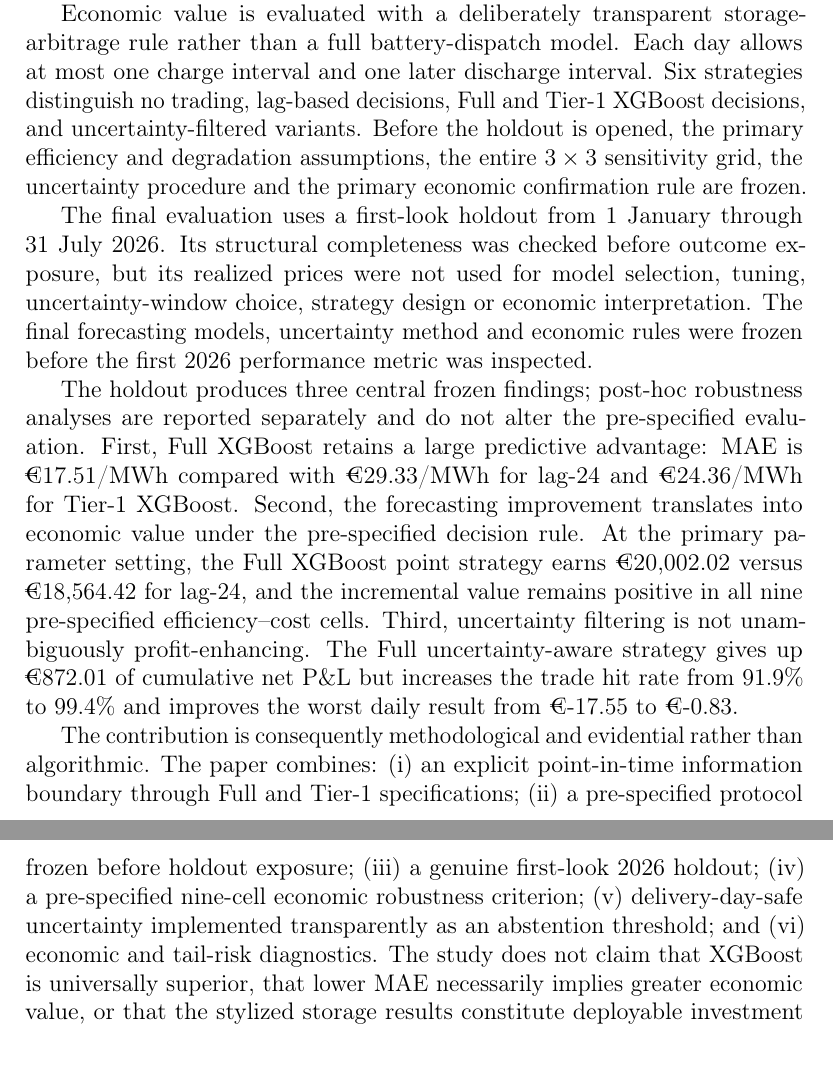
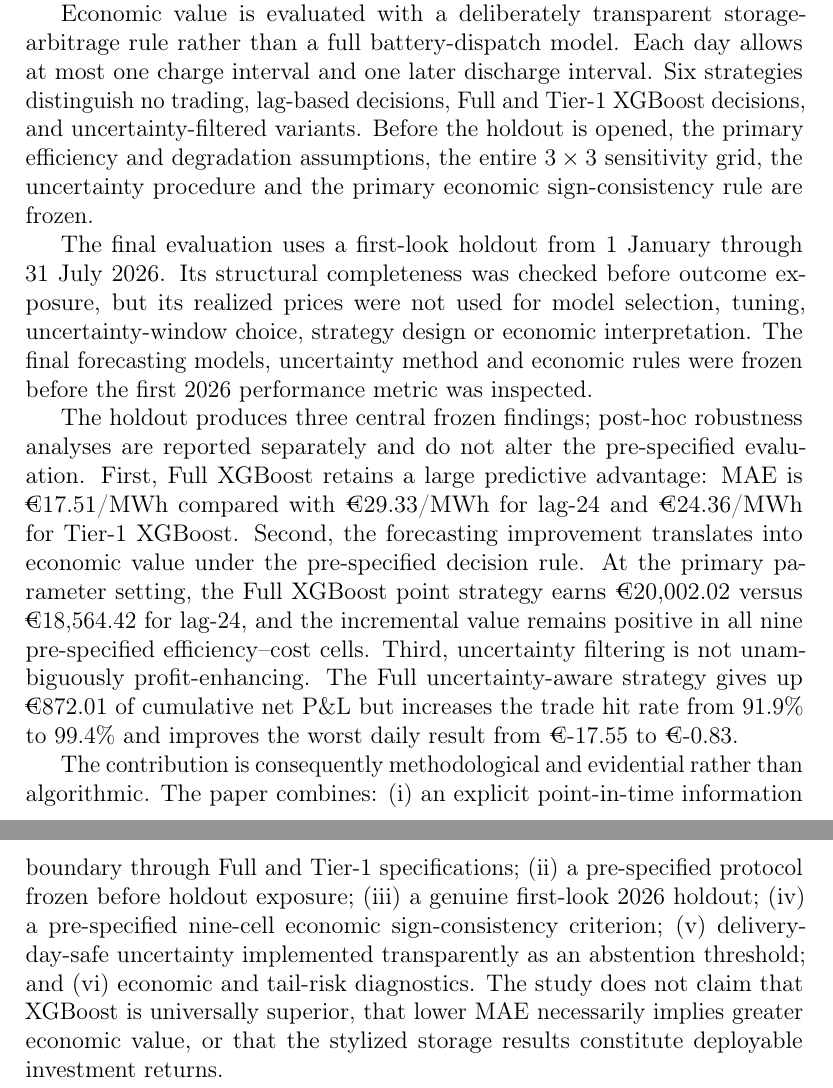
Before and after one commit to Jonathanerrils/european-power-forecast-trade, a LaTeX paper (manuscript/main.tex, which reads manuscript/sections/01_introduction.tex): two parts of pages 4 and 5 of 46, joined at a grey line, cut so that both start at the same text. Compiled offline with pdfLaTeX.

Commit message:
Standardize frozen sign criterion terminology

```diff
--- a/manuscript/sections/01_introduction.tex
+++ b/manuscript/sections/01_introduction.tex
@@ -15,12 +15,12 @@
 
 All model development is restricted to 2019--2025. Naive 24-hour and 168-hour lags provide transparent benchmarks, ElasticNet provides a regularized linear benchmark, and XGBoost is evaluated as a nonlinear challenger. Model selection is chronological. Forecast uncertainty is estimated from out-of-sample residuals and corrected to respect the common whole-day D-1 forecast origin: every hour of delivery day \(D\) uses residual information from delivery dates strictly earlier than \(D\). Because the selected residual offsets are common to all hours within a delivery day, the resulting uncertainty-aware economic rule is algebraically a day-varying abstention threshold rather than an alternative intraday pair-selection rule.
 
-Economic value is evaluated with a deliberately transparent storage-arbitrage rule rather than a full battery-dispatch model. Each day allows at most one charge interval and one later discharge interval. Six strategies distinguish no trading, lag-based decisions, Full and Tier-1 XGBoost decisions, and uncertainty-filtered variants. Before the holdout is opened, the primary efficiency and degradation assumptions, the entire \(3\times3\) sensitivity grid, the uncertainty procedure and the primary economic confirmation rule are frozen.
+Economic value is evaluated with a deliberately transparent storage-arbitrage rule rather than a full battery-dispatch model. Each day allows at most one charge interval and one later discharge interval. Six strategies distinguish no trading, lag-based decisions, Full and Tier-1 XGBoost decisions, and uncertainty-filtered variants. Before the holdout is opened, the primary efficiency and degradation assumptions, the entire \(3\times3\) sensitivity grid, the uncertainty procedure and the primary economic sign-consistency rule are frozen.
 
 The final evaluation uses a first-look holdout from 1 January through 31 July 2026. Its structural completeness was checked before outcome exposure, but its realized prices were not used for model selection, tuning, uncertainty-window choice, strategy design or economic interpretation. The final forecasting models, uncertainty method and economic rules were frozen before the first 2026 performance metric was inspected.
 
 The holdout produces three central frozen findings; post-hoc robustness analyses are reported separately and do not alter the pre-specified evaluation. First, Full XGBoost retains a large predictive advantage: MAE is \EUR{17.51}/MWh compared with \EUR{29.33}/MWh for lag-24 and \EUR{24.36}/MWh for Tier-1 XGBoost. Second, the forecasting improvement translates into economic value under the pre-specified decision rule. At the primary parameter setting, the Full XGBoost point strategy earns \EUR{20,002.02} versus \EUR{18,564.42} for lag-24, and the incremental value remains positive in all nine pre-specified efficiency--cost cells. Third, uncertainty filtering is not unambiguously profit-enhancing. The Full uncertainty-aware strategy gives up \EUR{872.01} of cumulative net P\&L but increases the trade hit rate from 91.9\% to 99.4\% and improves the worst daily result from \EUR{-17.55} to \EUR{-0.83}.
 
-The contribution is consequently methodological and evidential rather than algorithmic. The paper combines: (i) an explicit point-in-time information boundary through Full and Tier-1 specifications; (ii) a pre-specified protocol frozen before holdout exposure; (iii) a genuine first-look 2026 holdout; (iv) a pre-specified nine-cell economic robustness criterion; (v) delivery-day-safe uncertainty implemented transparently as an abstention threshold; and (vi) economic and tail-risk diagnostics. The study does not claim that XGBoost is universally superior, that lower MAE necessarily implies greater economic value, or that the stylized storage results constitute deployable investment returns.
+The contribution is consequently methodological and evidential rather than algorithmic. The paper combines: (i) an explicit point-in-time information boundary through Full and Tier-1 specifications; (ii) a pre-specified protocol frozen before holdout exposure; (iii) a genuine first-look 2026 holdout; (iv) a pre-specified nine-cell economic sign-consistency criterion; (v) delivery-day-safe uncertainty implemented transparently as an abstention threshold; and (vi) economic and tail-risk diagnostics. The study does not claim that XGBoost is universally superior, that lower MAE necessarily implies greater economic value, or that the stylized storage results constitute deployable investment returns.
 
 The remainder of the paper is organized as follows. Section~\ref{sec:literature} positions the study in the forecasting, uncertainty and storage-value literature. Section~\ref{sec:data} describes the market, data and information-set construction. Section~\ref{sec:methods} presents forecasting, uncertainty and economic methods. Section~\ref{sec:development} reports development evidence and the freeze decisions. Section~\ref{sec:holdout} presents the frozen 2026 holdout. Section~\ref{sec:discussion} discusses interpretation and limitations, and Section~\ref{sec:conclusion} concludes.
```
